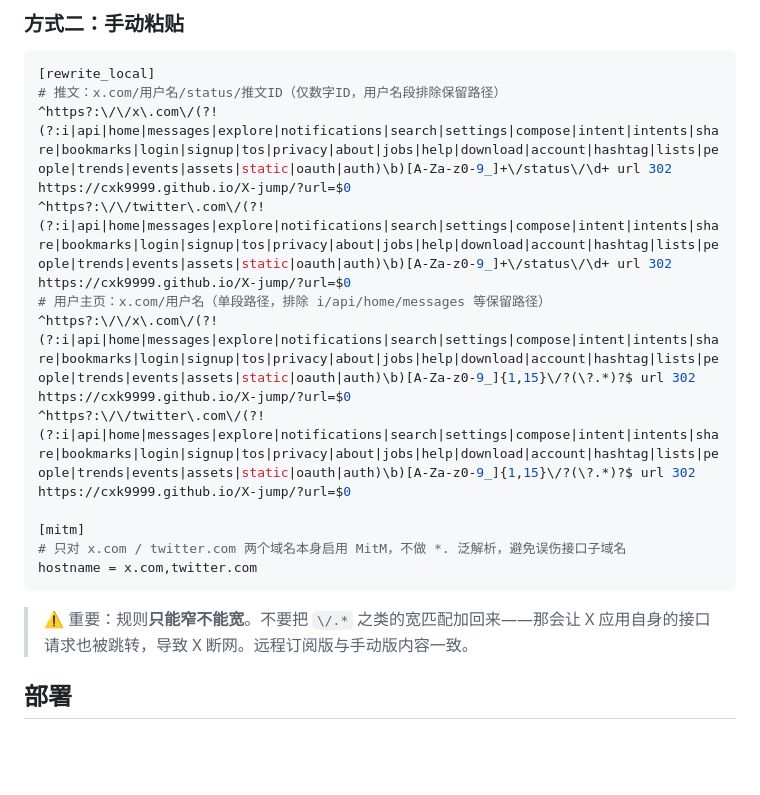
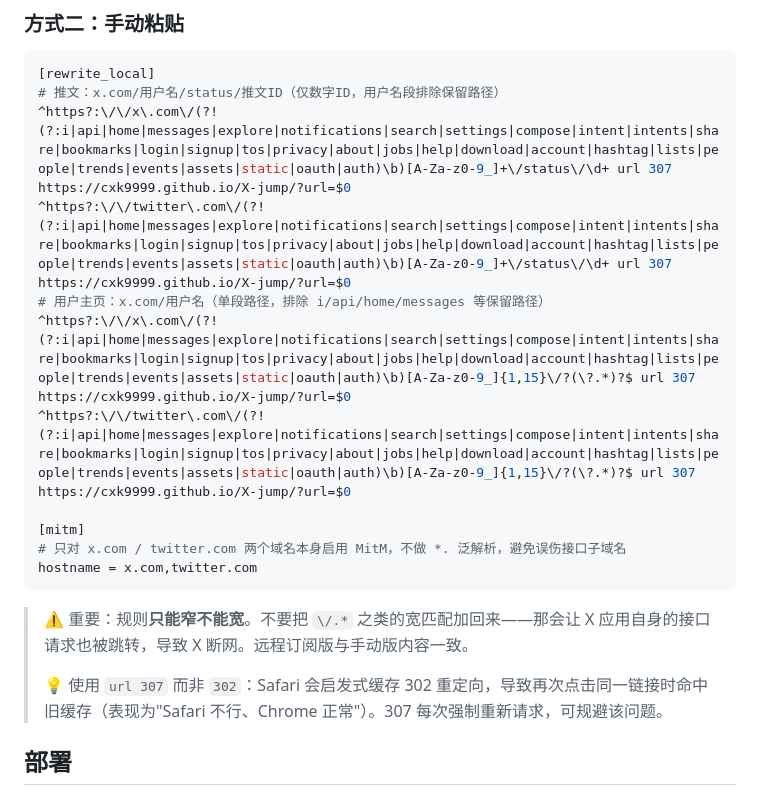
Before and after one commit to cxk9999/X-jump, a Markdown page: README.md, the part around the change. GitHub-like rendering; blank space fills up the shorter version.

Commit message:
Update README: 307 redirect + Safari cache note

````diff
--- a/README.md
+++ b/README.md
@@ -38,11 +38,11 @@ https://cxk9999.github.io/X-jump/qx_rewrite.conf, tag=X-jump, update-interval=86
 ```ini
 [rewrite_local]
 # 推文：x.com/用户名/status/推文ID（仅数字ID，用户名段排除保留路径）
-^https?:\/\/x\.com\/(?!(?:i|api|home|messages|explore|notifications|search|settings|compose|intent|intents|share|bookmarks|login|signup|tos|privacy|about|jobs|help|download|account|hashtag|lists|people|trends|events|assets|static|oauth|auth)\b)[A-Za-z0-9_]+\/status\/\d+ url 302 https://cxk9999.github.io/X-jump/?url=$0
-^https?:\/\/twitter\.com\/(?!(?:i|api|home|messages|explore|notifications|search|settings|compose|intent|intents|share|bookmarks|login|signup|tos|privacy|about|jobs|help|download|account|hashtag|lists|people|trends|events|assets|static|oauth|auth)\b)[A-Za-z0-9_]+\/status\/\d+ url 302 https://cxk9999.github.io/X-jump/?url=$0
+^https?:\/\/x\.com\/(?!(?:i|api|home|messages|explore|notifications|search|settings|compose|intent|intents|share|bookmarks|login|signup|tos|privacy|about|jobs|help|download|account|hashtag|lists|people|trends|events|assets|static|oauth|auth)\b)[A-Za-z0-9_]+\/status\/\d+ url 307 https://cxk9999.github.io/X-jump/?url=$0
+^https?:\/\/twitter\.com\/(?!(?:i|api|home|messages|explore|notifications|search|settings|compose|intent|intents|share|bookmarks|login|signup|tos|privacy|about|jobs|help|download|account|hashtag|lists|people|trends|events|assets|static|oauth|auth)\b)[A-Za-z0-9_]+\/status\/\d+ url 307 https://cxk9999.github.io/X-jump/?url=$0
 # 用户主页：x.com/用户名（单段路径，排除 i/api/home/messages 等保留路径）
-^https?:\/\/x\.com\/(?!(?:i|api|home|messages|explore|notifications|search|settings|compose|intent|intents|share|bookmarks|login|signup|tos|privacy|about|jobs|help|download|account|hashtag|lists|people|trends|events|assets|static|oauth|auth)\b)[A-Za-z0-9_]{1,15}\/?(\?.*)?$ url 302 https://cxk9999.github.io/X-jump/?url=$0
-^https?:\/\/twitter\.com\/(?!(?:i|api|home|messages|explore|notifications|search|settings|compose|intent|intents|share|bookmarks|login|signup|tos|privacy|about|jobs|help|download|account|hashtag|lists|people|trends|events|assets|static|oauth|auth)\b)[A-Za-z0-9_]{1,15}\/?(\?.*)?$ url 302 https://cxk9999.github.io/X-jump/?url=$0
+^https?:\/\/x\.com\/(?!(?:i|api|home|messages|explore|notifications|search|settings|compose|intent|intents|share|bookmarks|login|signup|tos|privacy|about|jobs|help|download|account|hashtag|lists|people|trends|events|assets|static|oauth|auth)\b)[A-Za-z0-9_]{1,15}\/?(\?.*)?$ url 307 https://cxk9999.github.io/X-jump/?url=$0
+^https?:\/\/twitter\.com\/(?!(?:i|api|home|messages|explore|notifications|search|settings|compose|intent|intents|share|bookmarks|login|signup|tos|privacy|about|jobs|help|download|account|hashtag|lists|people|trends|events|assets|static|oauth|auth)\b)[A-Za-z0-9_]{1,15}\/?(\?.*)?$ url 307 https://cxk9999.github.io/X-jump/?url=$0
 
 [mitm]
 # 只对 x.com / twitter.com 两个域名本身启用 MitM，不做 *. 泛解析，避免误伤接口子域名
@@ -50,6 +50,8 @@ hostname = x.com,twitter.com
 ```
 
 > ⚠️ 重要：规则**只能窄不能宽**。不要把 `\/.*` 之类的宽匹配加回来——那会让 X 应用自身的接口请求也被跳转，导致 X 断网。远程订阅版与手动版内容一致。
+>
+> 💡 使用 `url 307` 而非 `302`：Safari 会启发式缓存 302 重定向，导致再次点击同一链接时命中旧缓存（表现为"Safari 不行、Chrome 正常"）。307 每次强制重新请求，可规避该问题。
 
 ## 部署
 
````
